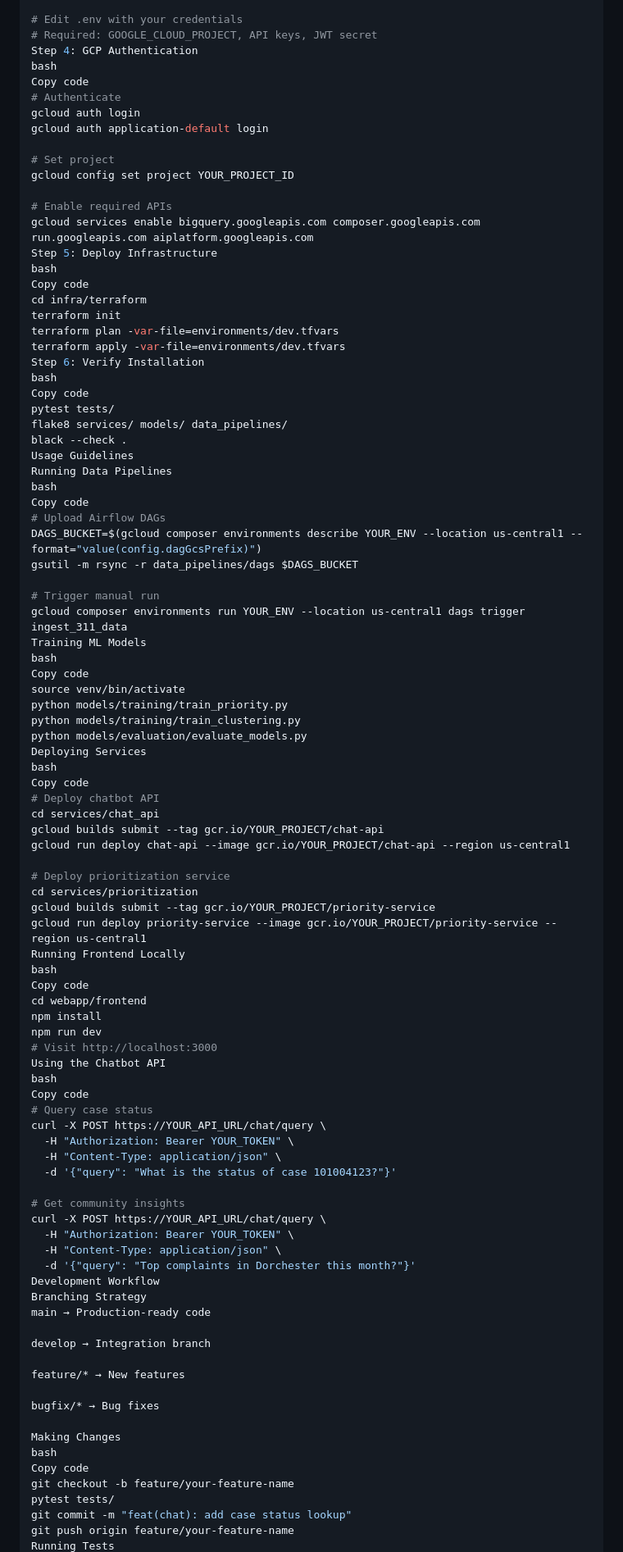
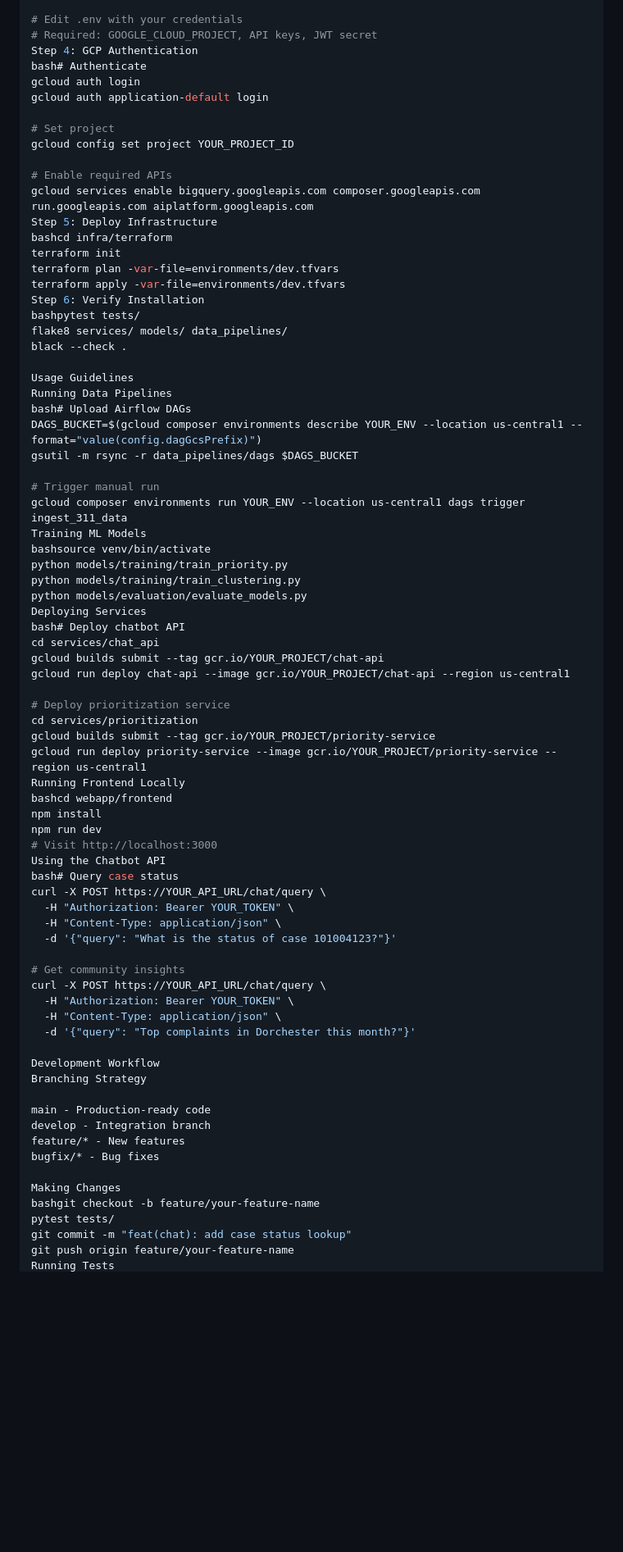
Before and after one commit to sharonjennifer/boston-311-ai-system, a Markdown page: README.md, the part around the change printed below. Shown: that part at 82% size. GitHub-like rendering; blank space fills up the shorter version.

```diff
--- a/README.md
+++ b/README.md
@@ -91,9 +73,7 @@ cp .env.example .env           # Mac/Linux
 # Edit .env with your credentials
 # Required: GOOGLE_CLOUD_PROJECT, API keys, JWT secret
 Step 4: GCP Authentication
-bash
-Copy code
-# Authenticate
+bash# Authenticate
 gcloud auth login
 gcloud auth application-default login
 
@@ -103,39 +83,30 @@ gcloud config set project YOUR_PROJECT_ID
 # Enable required APIs
 gcloud services enable bigquery.googleapis.com composer.googleapis.com run.googleapis.com aiplatform.googleapis.com
 Step 5: Deploy Infrastructure
-bash
-Copy code
-cd infra/terraform
+bashcd infra/terraform
 terraform init
 terraform plan -var-file=environments/dev.tfvars
 terraform apply -var-file=environments/dev.tfvars
 Step 6: Verify Installation
-bash
-Copy code
-pytest tests/
+bashpytest tests/
 flake8 services/ models/ data_pipelines/
 black --check .
+
 Usage Guidelines
 Running Data Pipelines
-bash
-Copy code
-# Upload Airflow DAGs
+bash# Upload Airflow DAGs
 DAGS_BUCKET=$(gcloud composer environments describe YOUR_ENV --location us-central1 --format="value(config.dagGcsPrefix)")
 gsutil -m rsync -r data_pipelines/dags $DAGS_BUCKET
 
 # Trigger manual run
 gcloud composer environments run YOUR_ENV --location us-central1 dags trigger ingest_311_data
 Training ML Models
-bash
-Copy code
-source venv/bin/activate
+bashsource venv/bin/activate
 python models/training/train_priority.py
 python models/training/train_clustering.py
 python models/evaluation/evaluate_models.py
 Deploying Services
-bash
-Copy code
-# Deploy chatbot API
+bash# Deploy chatbot API
 cd services/chat_api
 gcloud builds submit --tag gcr.io/YOUR_PROJECT/chat-api
 gcloud run deploy chat-api --image gcr.io/YOUR_PROJECT/chat-api --region us-central1
@@ -145,16 +116,12 @@ cd services/prioritization
 gcloud builds submit --tag gcr.io/YOUR_PROJECT/priority-service
 gcloud run deploy priority-service --image gcr.io/YOUR_PROJECT/priority-service --region us-central1
 Running Frontend Locally
-bash
-Copy code
-cd webapp/frontend
+bashcd webapp/frontend
 npm install
 npm run dev
 # Visit http://localhost:3000
 Using the Chatbot API
-bash
-Copy code
-# Query case status
+bash# Query case status
 curl -X POST https://YOUR_API_URL/chat/query \
   -H "Authorization: Bearer YOUR_TOKEN" \
   -H "Content-Type: application/json" \
@@ -165,20 +132,17 @@ curl -X POST https://YOUR_API_URL/chat/query \
   -H "Authorization: Bearer YOUR_TOKEN" \
   -H "Content-Type: application/json" \
   -d '{"query": "Top complaints in Dorchester this month?"}'
+
 Development Workflow
 Branching Strategy
-main → Production-ready code
 
-develop → Integration branch
-
-feature/* → New features
-
-bugfix/* → Bug fixes
+main - Production-ready code
+develop - Integration branch
+feature/* - New features
+bugfix/* - Bug fixes
 
 Making Changes
-bash
-Copy code
-git checkout -b feature/your-feature-name
+bashgit checkout -b feature/your-feature-name
 pytest tests/
 git commit -m "feat(chat): add case status lookup"
 git push origin feature/your-feature-name
```
Also changed, not shown: other parts of README.md (+35 -71 lines).
